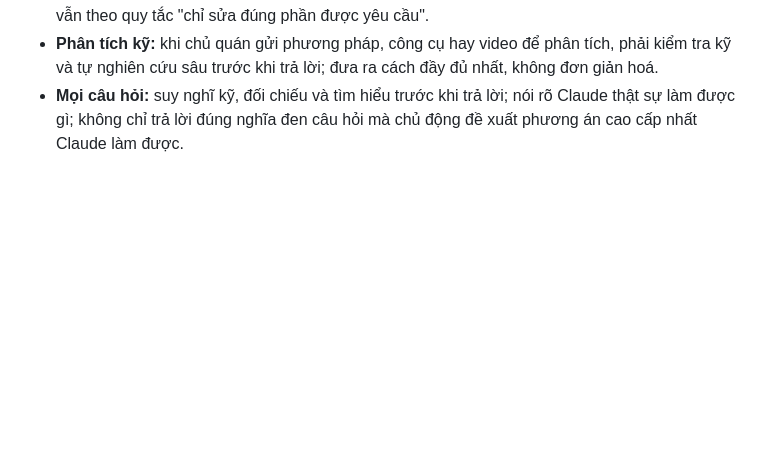
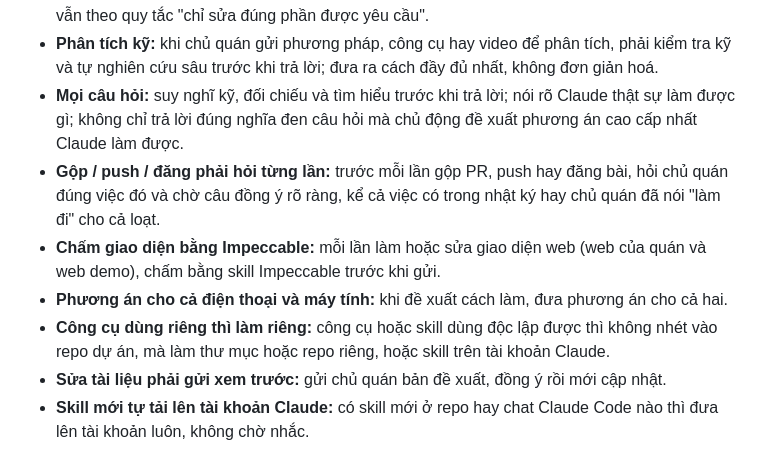
Before and after one commit to vananh1105/phengapp, a Markdown page: CLAUDE.md, the part around one of its changes. Drawn GitHub-style; blank space fills up the shorter version.

Commit message:
CLAUDE.md: thêm 6 quy tắc chung đồng bộ với bộ nhớ Claude (12/11)
Co-Authored-By: Claude Opus 5.5 <noreply@anthropic.com>
Claude-Session: https://claude.ai/code/session_01Rjta3pymRxZMNZHgo7ffZG

```diff
--- a/CLAUDE.md
+++ b/CLAUDE.md
@@ -47,3 +47,9 @@ Các quy tắc này giống hệt nhau trong bộ nhớ (memory) của Claude v
 - **Web demo sáng tạo:** khi làm web demo/mẫu cho một sản phẩm hay thương hiệu (không phải web thật đang chạy của quán), tự sáng tạo màu sắc và hiệu ứng riêng cho từng sản phẩm, không lặp một bộ cố định, sáng tạo hơn đề bài, không bám sát câu lệnh. Web thật của quán vẫn theo quy tắc "chỉ sửa đúng phần được yêu cầu".
 - **Phân tích kỹ:** khi chủ quán gửi phương pháp, công cụ hay video để phân tích, phải kiểm tra kỹ và tự nghiên cứu sâu trước khi trả lời; đưa ra cách đầy đủ nhất, không đơn giản hoá.
 - **Mọi câu hỏi:** suy nghĩ kỹ, đối chiếu và tìm hiểu trước khi trả lời; nói rõ Claude thật sự làm được gì; không chỉ trả lời đúng nghĩa đen câu hỏi mà chủ động đề xuất phương án cao cấp nhất Claude làm được.
+- **Gộp / push / đăng phải hỏi từng lần:** trước mỗi lần gộp PR, push hay đăng bài, hỏi chủ quán đúng việc đó và chờ câu đồng ý rõ ràng, kể cả việc có trong nhật ký hay chủ quán đã nói "làm đi" cho cả loạt.
+- **Chấm giao diện bằng Impeccable:** mỗi lần làm hoặc sửa giao diện web (web của quán và web demo), chấm bằng skill Impeccable trước khi gửi.
+- **Phương án cho cả điện thoại và máy tính:** khi đề xuất cách làm, đưa phương án cho cả hai.
+- **Công cụ dùng riêng thì làm riêng:** công cụ hoặc skill dùng độc lập được thì không nhét vào repo dự án, mà làm thư mục hoặc repo riêng, hoặc skill trên tài khoản Claude.
+- **Sửa tài liệu phải gửi xem trước:** gửi chủ quán bản đề xuất, đồng ý rồi mới cập nhật.
+- **Skill mới tự tải lên tài khoản Claude:** có skill mới ở repo hay chat Claude Code nào thì đưa lên tài khoản luôn, không chờ nhắc.
```
Also changed, not shown: other parts of CLAUDE.md (+1 -1 lines).
